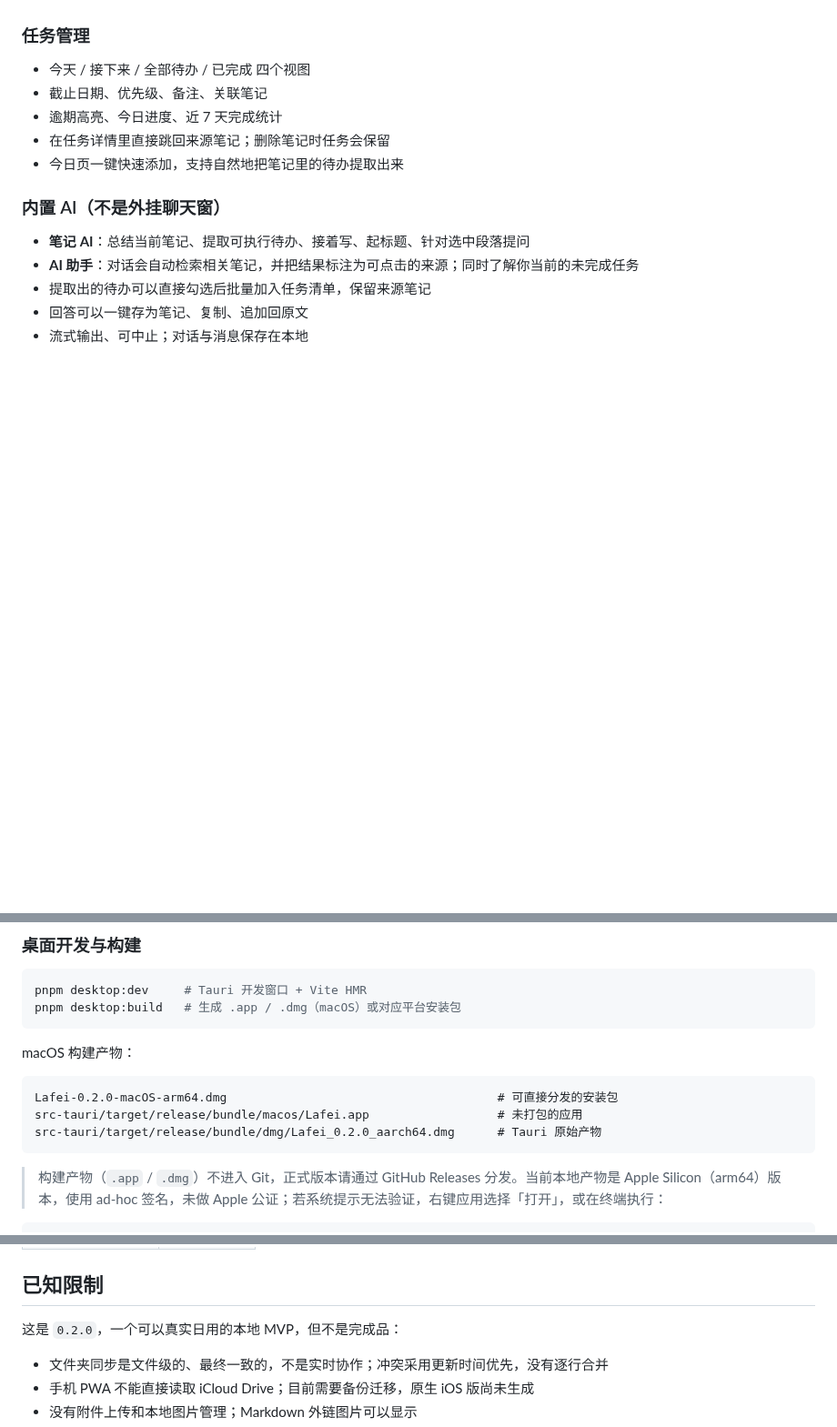
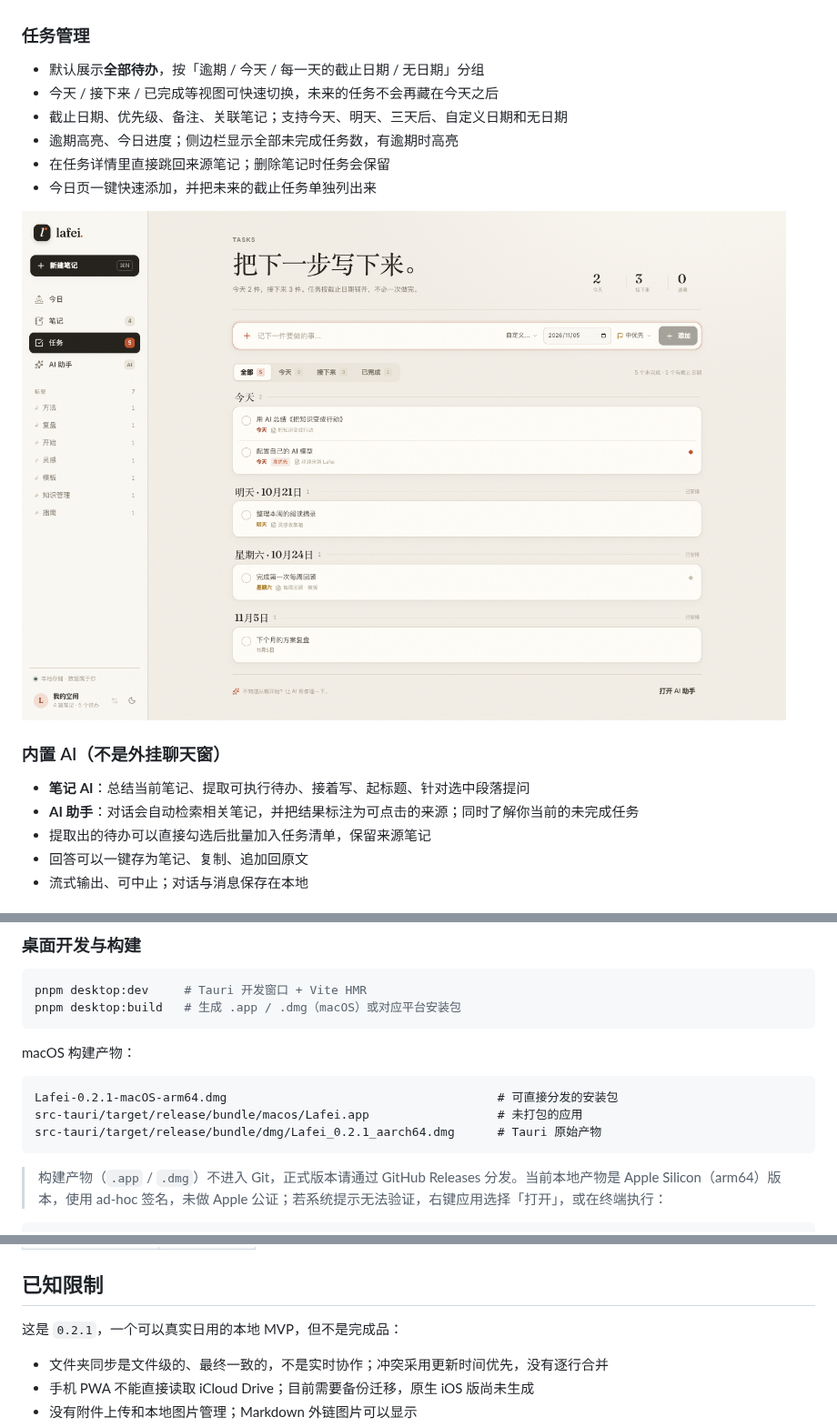
Before and after one commit to tangf-ai/lafei, a Markdown page: README.md, 3 parts joined by grey strips. Shown at 91% size. GitHub-like rendering; pictures changed too: docs/screenshots/desktop-tasks.png (added); blank space fills up the shorter version.

Commit message:
feat(tasks): surface scheduled tasks by due date

````diff
--- a/README.md
+++ b/README.md
@@ -43,11 +43,14 @@
 
 ### 任务管理
 
-- 今天 / 接下来 / 全部待办 / 已完成 四个视图
-- 截止日期、优先级、备注、关联笔记
-- 逾期高亮、今日进度、近 7 天完成统计
+- 默认展示**全部待办**，按「逾期 / 今天 / 每一天的截止日期 / 无日期」分组
+- 今天 / 接下来 / 已完成等视图可快速切换，未来的任务不会再藏在今天之后
+- 截止日期、优先级、备注、关联笔记；支持今天、明天、三天后、自定义日期和无日期
+- 逾期高亮、今日进度；侧边栏显示全部未完成任务数，有逾期时高亮
 - 在任务详情里直接跳回来源笔记；删除笔记时任务会保留
-- 今日页一键快速添加，支持自然地把笔记里的待办提取出来
+- 今日页一键快速添加，并把未来的截止任务单独列出来
+
+![任务与截止日期](docs/screenshots/desktop-tasks.png)
 
 ### 内置 AI（不是外挂聊天窗）
 
@@ -105,9 +108,9 @@ pnpm desktop:build   # 生成 .app / .dmg（macOS）或对应平台安装包
 macOS 构建产物：
 
 ```text
-Lafei-0.2.0-macOS-arm64.dmg                                      # 可直接分发的安装包
+Lafei-0.2.1-macOS-arm64.dmg                                      # 可直接分发的安装包
 src-tauri/target/release/bundle/macos/Lafei.app                  # 未打包的应用
-src-tauri/target/release/bundle/dmg/Lafei_0.2.0_aarch64.dmg      # Tauri 原始产物
+src-tauri/target/release/bundle/dmg/Lafei_0.2.1_aarch64.dmg      # Tauri 原始产物
 ```
 
 > 构建产物（`.app` / `.dmg`）不进入 Git，正式版本请通过 GitHub Releases 分发。当前本地产物是 Apple Silicon（arm64）版本，使用 ad-hoc 签名，未做 Apple 公证；若系统提示无法验证，右键应用选择「打开」，或在终端执行：
@@ -275,7 +278,7 @@ scripts/mock-ai.mjs 本地 AI 演示服务
 
 ## 已知限制
 
-这是 `0.2.0`，一个可以真实日用的本地 MVP，但不是完成品：
+这是 `0.2.1`，一个可以真实日用的本地 MVP，但不是完成品：
 
 - 文件夹同步是文件级的、最终一致的，不是实时协作；冲突采用更新时间优先，没有逐行合并
 - 手机 PWA 不能直接读取 iCloud Drive；目前需要备份迁移，原生 iOS 版尚未生成
````
Also changed, not shown: CHANGELOG.md (+15 -0 lines), 14 other files.
